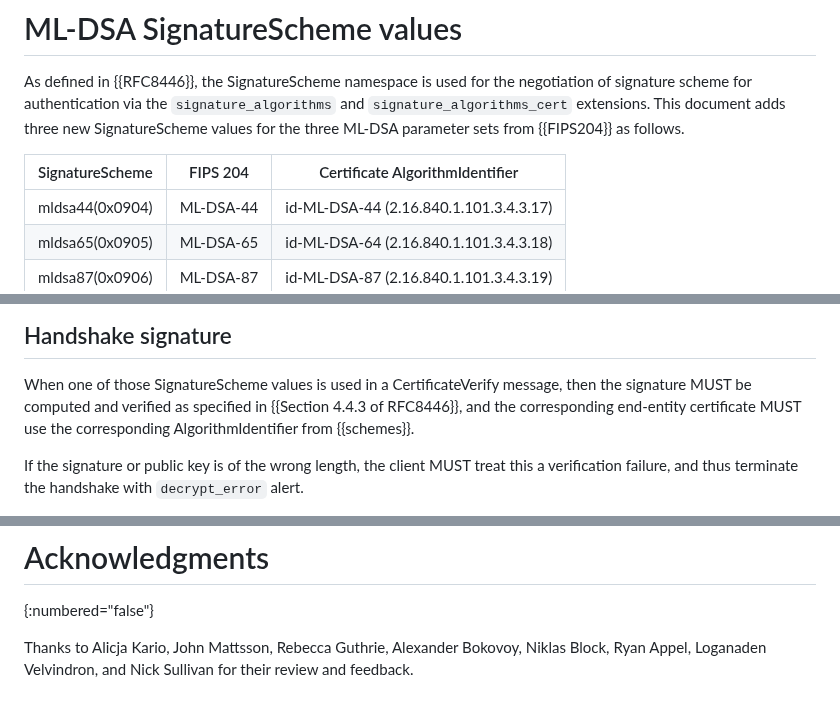
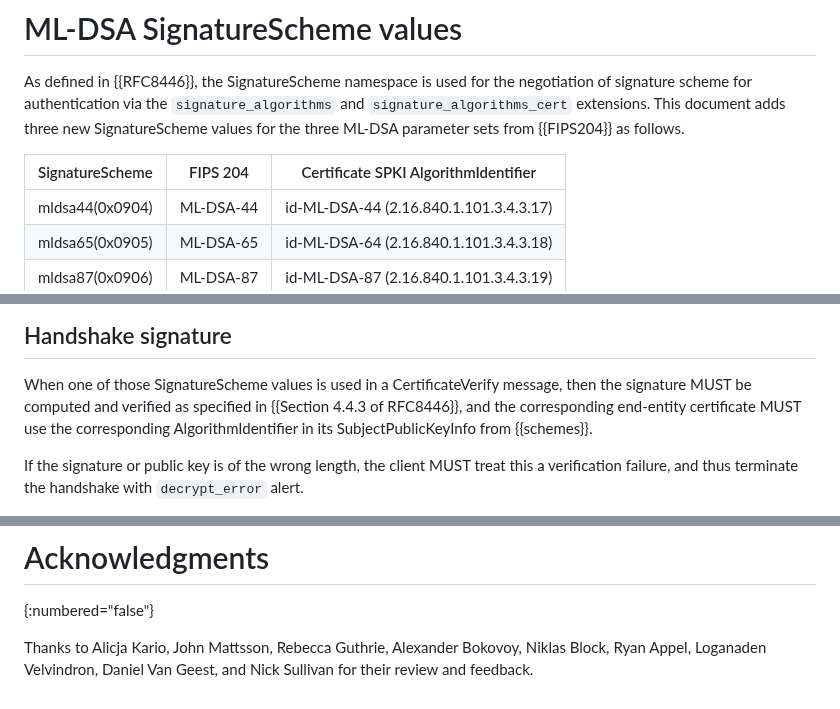
Before and after one commit to tlswg/tls-mldsa, a Markdown page: draft-ietf-tls-mldsa.md, 3 parts joined by grey strips. Drawn GitHub-style.

Commit message:
Clarify AlgorithmIdentifier refers to SPKI in certificate
Address WGLC feedback from Daniel Van Geest: make explicit that the
AlgorithmIdentifier in Table 1 and Section 3.2 refers to the one in
the certificate's SubjectPublicKeyInfo, since ML-DSA uses the same
OID for public keys and signature algorithms.

```diff
--- a/draft-ietf-tls-mldsa.md
+++ b/draft-ietf-tls-mldsa.md
@@ -75,7 +75,7 @@ the negotiation of signature scheme for authentication via the
 This document adds three new SignatureScheme values for the three
 ML-DSA parameter sets from {{FIPS204}} as follows.
 
-| SignatureScheme | FIPS 204  | Certificate AlgorithmIdentifier        |
+| SignatureScheme | FIPS 204  | Certificate SPKI AlgorithmIdentifier   |
 |-----------------|-----------|----------------------------------------|
 | mldsa44(0x0904) | ML-DSA-44 | id-ML-DSA-44 (2.16.840.1.101.3.4.3.17) |
 | mldsa65(0x0905) | ML-DSA-65 | id-ML-DSA-64 (2.16.840.1.101.3.4.3.18) |
@@ -95,7 +95,8 @@ as defined in {{MLDSACERTS}}.
 When one of those SignatureScheme values is used in a CertificateVerify message,
 then the signature MUST be computed and verified as specified in
 {{Section 4.4.3 of RFC8446}}, and the corresponding end-entity
-certificate MUST use the corresponding AlgorithmIdentifier from {{schemes}}.
+certificate MUST use the corresponding AlgorithmIdentifier
+in its SubjectPublicKeyInfo from {{schemes}}.
 
 If the signature or public key is of the wrong length, the client MUST
 treat this a verification failure, and thus terminate the handshake
@@ -142,5 +143,6 @@ Thanks to
     Niklas Block,
     Ryan Appel,
     Loganaden Velvindron,
+    Daniel Van Geest,
     and Nick Sullivan
     for their review and feedback.
```
